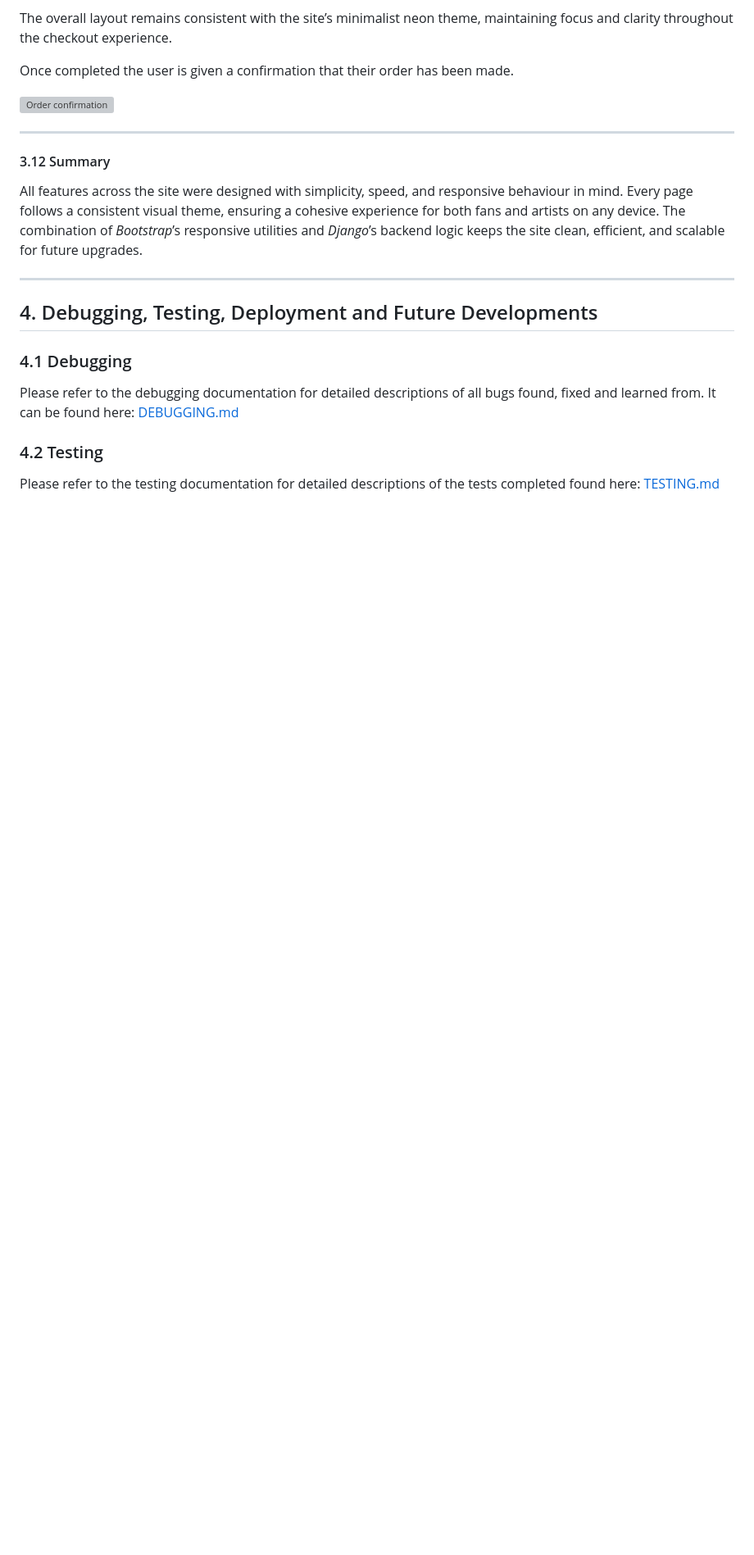
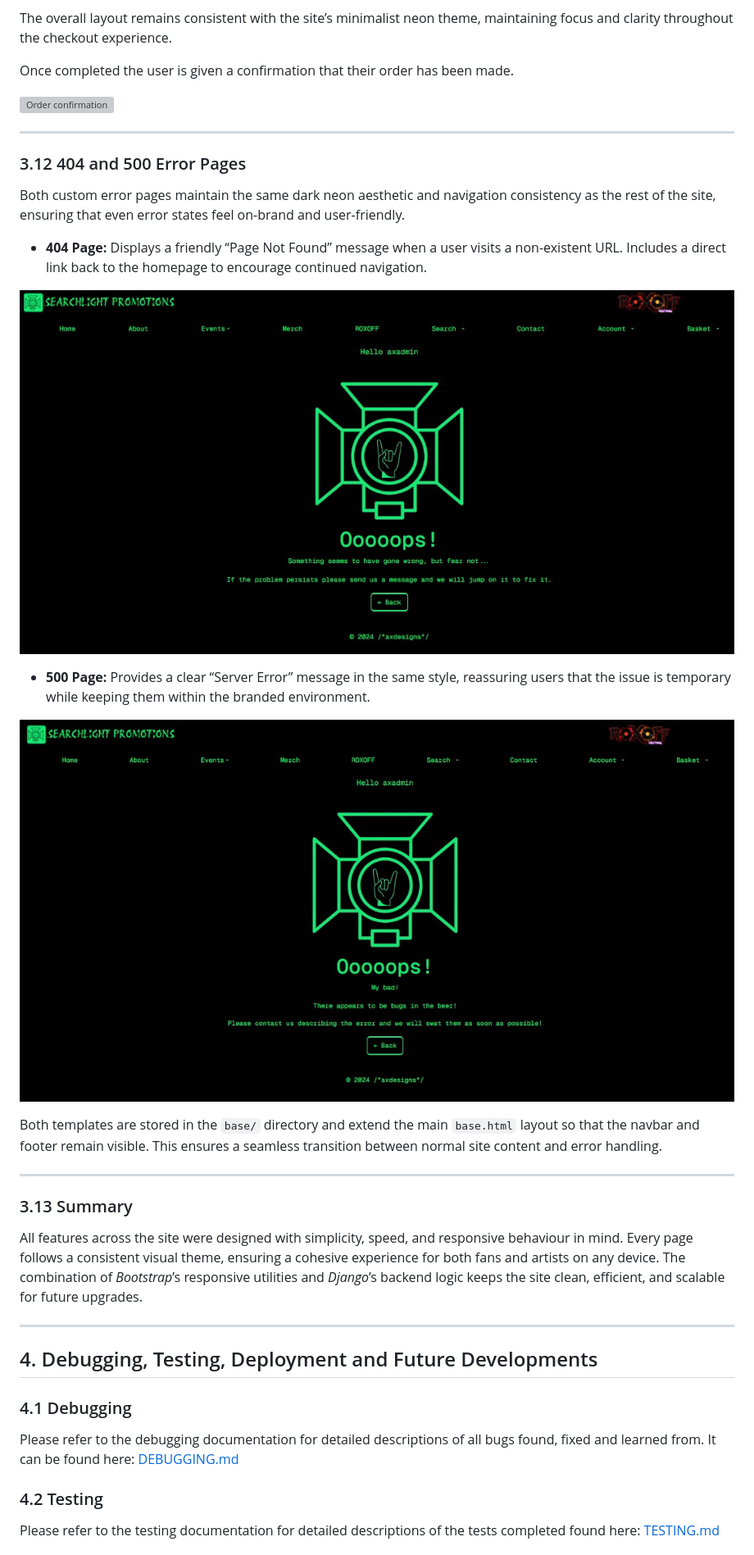
Before and after one commit to AxdeKlerk/SLP, a Markdown page: README.md, the part around the change printed below. Shown: that part at 82% size. GitHub-like rendering; pictures changed too: DOCS/images/404-test.jpg (added), DOCS/images/500-crash-test.jpg (added); blank space fills up the shorter version; grey boxes are pictures that could not be loaded.

Commit message:
Add 404 and 500 pages to README.me features section

```diff
--- a/README.md
+++ b/README.md
@@ -705,7 +706,23 @@ Once completed the user is given a confirmation that their order has been made.
 
 ---
 
-#### 3.12 Summary
+### 3.12 404 and 500 Error Pages
+
+Both custom error pages maintain the same dark neon aesthetic and navigation consistency as the rest of the site, ensuring that even error states feel on-brand and user-friendly.
+
+- **404 Page:** Displays a friendly “Page Not Found” message when a user visits a non-existent URL. Includes a direct link back to the homepage to encourage continued navigation.
+
+![404 page](DOCS/images/404-test.jpg)
+
+- **500 Page:** Provides a clear “Server Error” message in the same style, reassuring users that the issue is temporary while keeping them within the branded environment.
+
+ ![500 page](DOCS/images/500-crash-test.jpg)
+
+Both templates are stored in the `base/` directory and extend the main `base.html` layout so that the navbar and footer remain visible. This ensures a seamless transition between normal site content and error handling.
+
+---
+
+### 3.13 Summary
 
 All features across the site were designed with simplicity, speed, and responsive behaviour in mind. Every page follows a consistent visual theme, ensuring a cohesive experience for both fans and artists on any device. The combination of *Bootstrap*’s responsive utilities and *Django*’s backend logic keeps the site clean, efficient, and scalable for future upgrades.
 
```
Also changed, not shown: other parts of README.md (+2 -1 lines).
